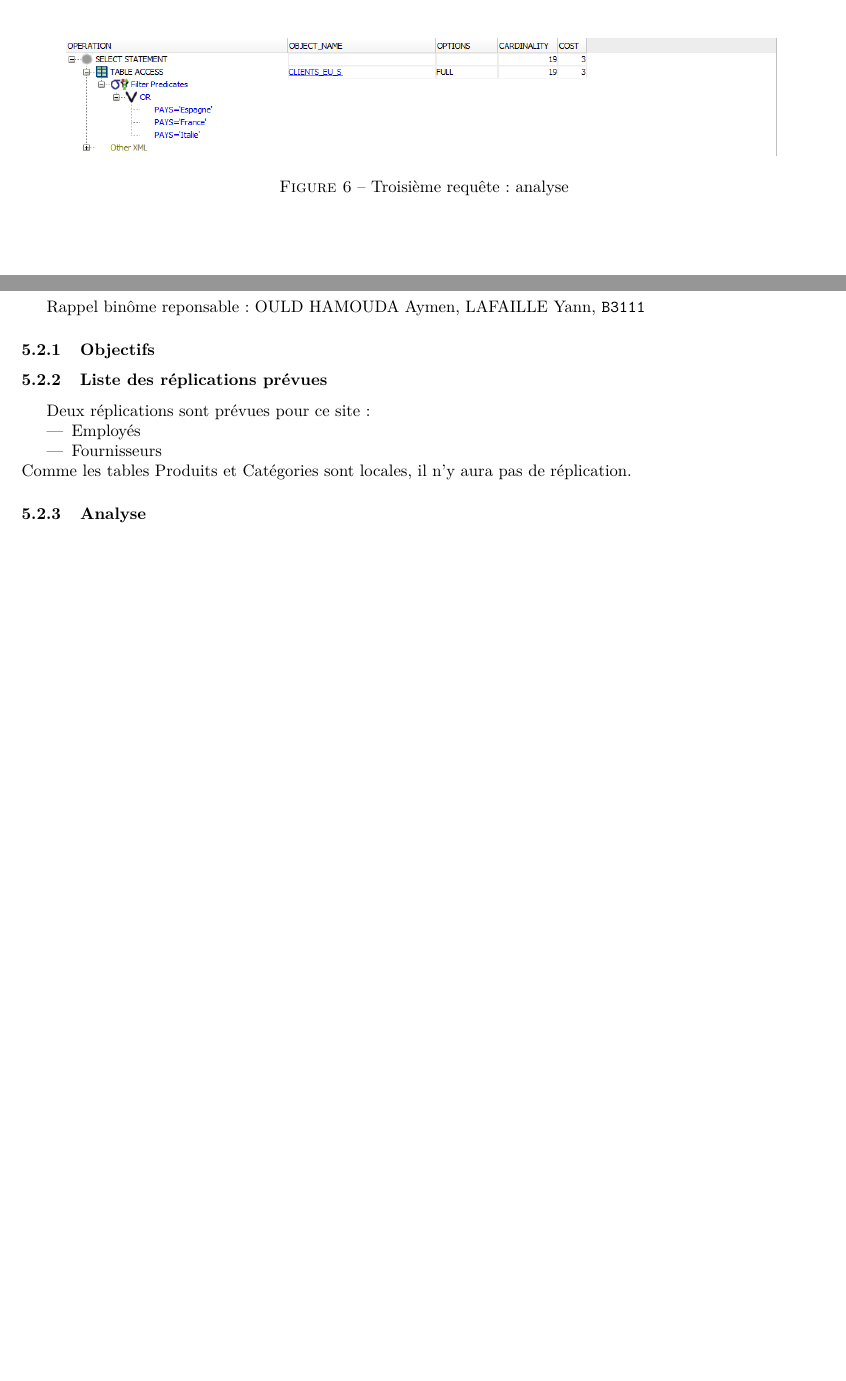
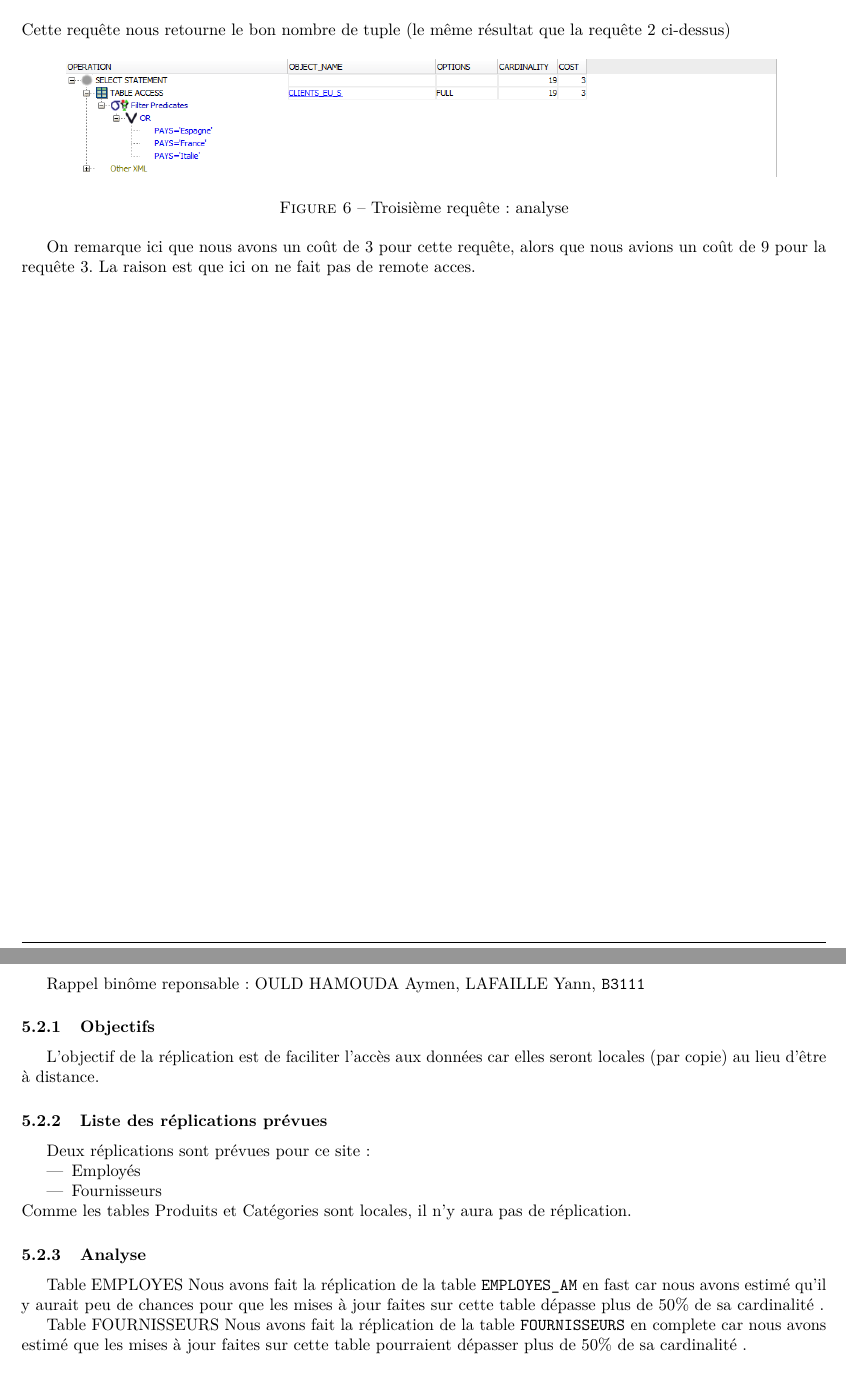
Before and after one commit to LogarithmeNeper/Compte-renduBDD, a LaTeX paper (main.tex): two parts of pages 26 and 31 of 31, joined at a grey line, cut at the place of the change, the shorter picture padded with empty space. Compiled offline with pdfLaTeX.

Commit message:
Add files via upload

```diff
--- a/main.tex
+++ b/main.tex
@@ -247,12 +258,14 @@ Binôme responsable : B3111, OULD HAMOUDA Aymen, LAFAILLE Yann
     \includegraphics[width=15cm]{EUS_req3.PNG}
     \caption{Troisième requête : résultat}
 \end{figure}
+Cette requête nous retourne le bon nombre de tuple (le même résultat que la requête 2 ci-dessus)
 
 \begin{figure}[!h]
     \centering
     \includegraphics[width=15cm]{EUS_req3_analyse.PNG}
     \caption{Troisième requête : analyse}
 \end{figure}
+On remarque ici que nous avons un coût de 3 pour cette requête, alors que nous avions un coût de 9 pour la requête 3. La raison est que ici on ne fait pas de remote acces.
 \newpage
 
 \subsubsection{Quatrième requête}
@@ -317,7 +330,8 @@ Dans tous les cas, on vérifiera la réplication en utilisant \verb|INSERT| et e
 Rappel binôme reponsable : OULD HAMOUDA Aymen, LAFAILLE Yann, \verb|B3111|
 
 \subsubsection{Objectifs}
-%
+L’objectif de la réplication est de faciliter l’accès aux données car elles seront locales (par copie) au lieu d'être à distance.
+
 
 \subsubsection{Liste des réplications prévues}
 Deux réplications sont prévues pour ce site :
@@ -328,7 +342,12 @@ Deux réplications sont prévues pour ce site :
 Comme les tables Produits et Catégories sont locales, il n'y aura pas de réplication.
 
 \subsubsection{Analyse}
-%
+Table EMPLOYES
+Nous avons fait la réplication de la table \verb|EMPLOYES_AM| en fast  car nous avons estimé qu’il y aurait peu de chances pour que les mises à jour faites sur cette table dépasse plus de 50\% de sa cardinalité .
+
+Table FOURNISSEURS
+Nous avons fait la réplication de la table \verb|FOURNISSEURS| en complete car nous avons estimé que les mises à jour faites sur cette table pourraient dépasser plus de 50\% de sa cardinalité .
+
 
 \subsubsection{Mise en \oe uvre des réplications pour les besoins locaux}
 \textbf{Fournisseurs}
```
Also changed, not shown: main.tex (13 more changed lines).
